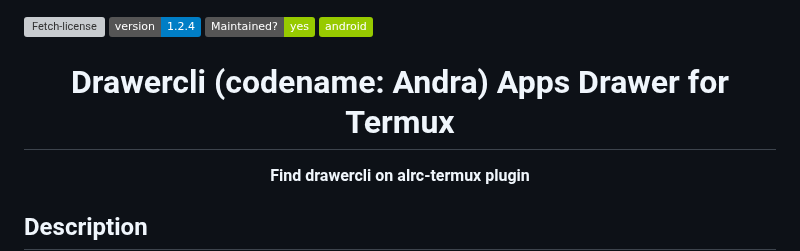
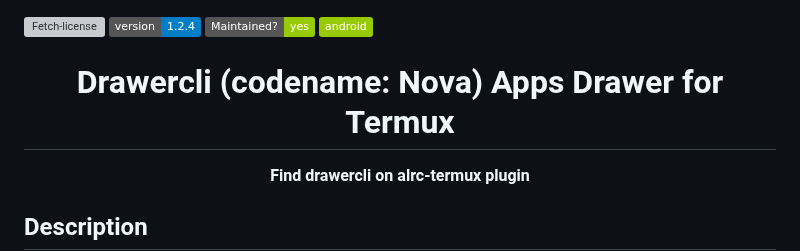
Before and after one commit to luisadha/drawercli, a Markdown page: README.md, the part around the change. GitHub-like rendering; badges without logos; grey boxes are pictures that could not be loaded.

```diff
--- a/README.md
+++ b/README.md
@@ -6,7 +6,7 @@
 [![Maintained-Yes](https://img.shields.io/badge/Maintained%3F-yes-green.svg)](https://img.shields.io/badge/Maintained%3F-yes-green.svg) ![android](https://img.shields.io/badge/android-green)
 <!-- ![dependencies](https://img.shields.io/badge/dependencies-out%20of%20date-orange)
 -->
-<h1 align="center">Drawercli (codename: Andra) Apps Drawer for Termux</h1>
+<h1 align="center">Drawercli (codename: Nova) Apps Drawer for Termux</h1>
 <!--
 <p align="center">Application drawer in the terminal. Requires the Termuxlauncher library or app and Termux installed on the device.</p>
 -->
```
